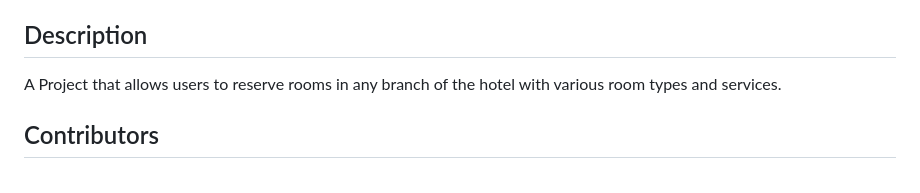
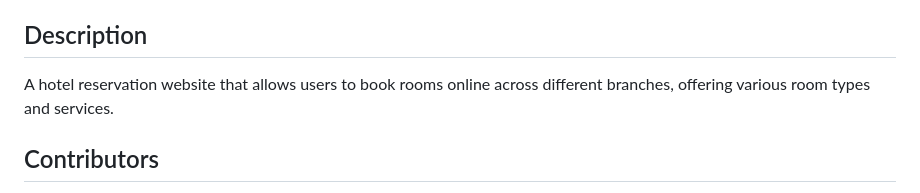
Before and after one commit to AbdelrahmanSalah211/Hotel-Reservation, a Markdown page: README.md, the part around the change. GitHub-like rendering.

```diff
--- a/README.md
+++ b/README.md
@@ -16,7 +16,7 @@ https://github.com/user-attachments/assets/df63301f-2e73-444d-945c-cfeb9683beec
 
 ## Description
 
-A Project that allows users to reserve rooms in any branch of the hotel with various room types and services.
+A hotel reservation website that allows users to book rooms online across different branches, offering various room types and services.
 
 ## Contributors
 
```
